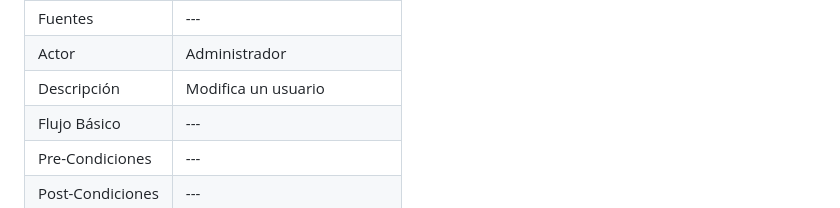
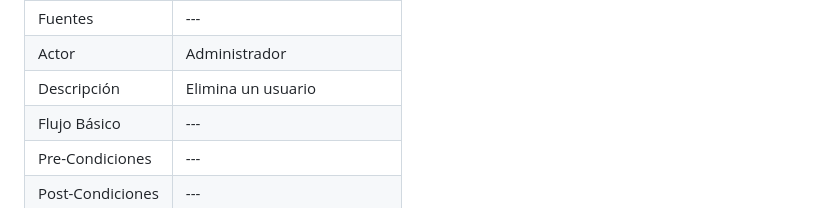
Before and after one commit to vmcabreu/content_kingdom, a Markdown page: doc/es-ES/diagrama_caso_uso.md, the part around the change. Rendered like a GitHub page.

```diff
--- a/doc/es-ES/diagrama_caso_uso.md
+++ b/doc/es-ES/diagrama_caso_uso.md
@@ -62,7 +62,7 @@ ___
 | ------------- | ------------- |
 | Fuentes | --- |
 | Actor | Administrador |
-| Descripción | Modifica un usuario |
+| Descripción | Elimina un usuario |
 | Flujo Básico | --- |
 | Pre-Condiciones | --- |
 | Post-Condiciones | --- |
```
